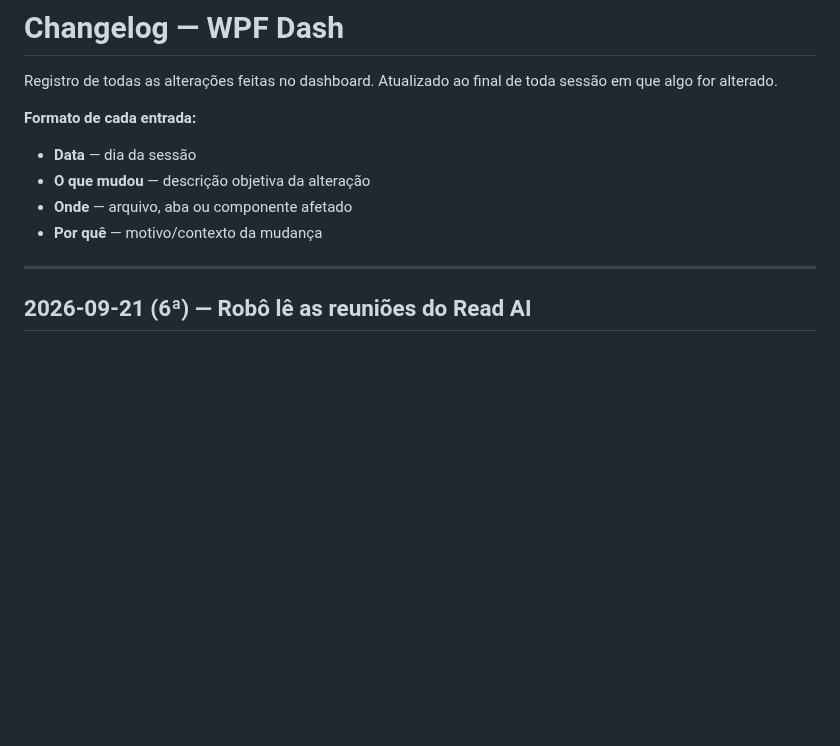
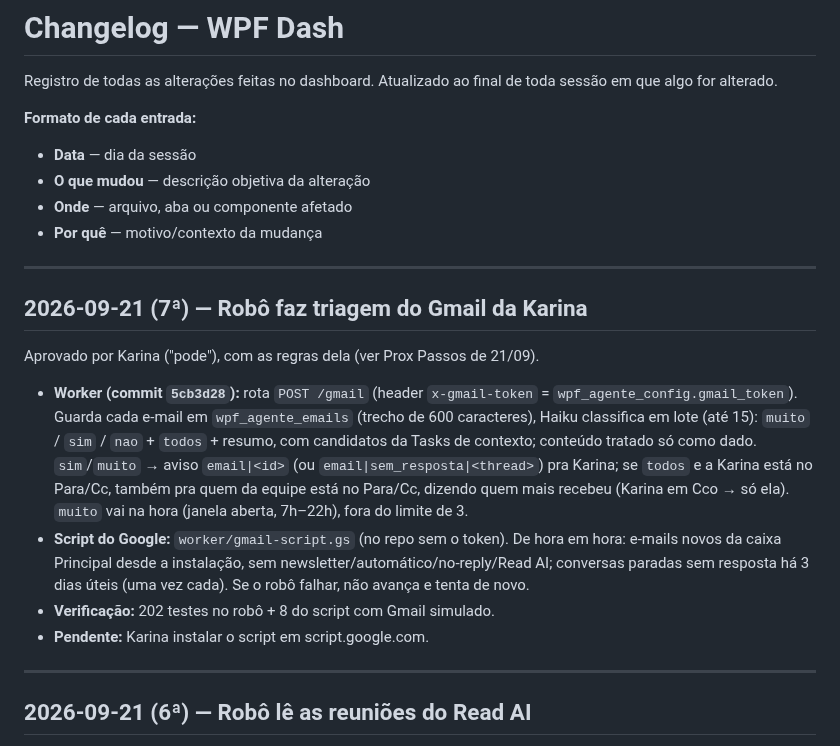
Before and after one commit to karinabupp/wpf, a Markdown page: claude/Changelog.md, the part around the change. GitHub-like rendering; blank space fills up the shorter version.

Commit message:
Docs: Gmail triage (21/09)

```diff
--- a/claude/Changelog.md
+++ b/claude/Changelog.md
@@ -9,6 +9,29 @@ toda sessão em que algo for alterado.
 - **O que mudou** — descrição objetiva da alteração
 - **Onde** — arquivo, aba ou componente afetado
 - **Por quê** — motivo/contexto da mudança
+
+---
+
+## 2026-09-21 (7ª) — Robô faz triagem do Gmail da Karina
+
+Aprovado por Karina ("pode"), com as regras dela (ver Prox Passos de 21/09).
+
+- **Worker (commit `5cb3d28`):** rota `POST /gmail` (header
+  `x-gmail-token` = `wpf_agente_config.gmail_token`). Guarda cada e-mail em
+  `wpf_agente_emails` (trecho de 600 caracteres), Haiku classifica em lote
+  (até 15): `muito` / `sim` / `nao` + `todos` + resumo, com candidatos da
+  Tasks de contexto; conteúdo tratado só como dado. `sim`/`muito` → aviso
+  `email|<id>` (ou `email|sem_resposta|<thread>`) pra Karina; se `todos` e a
+  Karina está no Para/Cc, também pra quem da equipe está no Para/Cc, dizendo
+  quem mais recebeu (Karina em Cco → só ela). `muito` vai na hora (janela
+  aberta, 7h–22h), fora do limite de 3.
+- **Script do Google:** `worker/gmail-script.gs` (no repo sem o token).
+  De hora em hora: e-mails novos da caixa Principal desde a instalação,
+  sem newsletter/automático/no-reply/Read AI; conversas paradas sem
+  resposta há 3 dias úteis (uma vez cada). Se o robô falhar, não avança e
+  tenta de novo.
+- **Verificação:** 202 testes no robô + 8 do script com Gmail simulado.
+- **Pendente:** Karina instalar o script em script.google.com.
 
 ---
 
```
Also changed, not shown: claude/Prox-Passos.md (+6 -2 lines).
